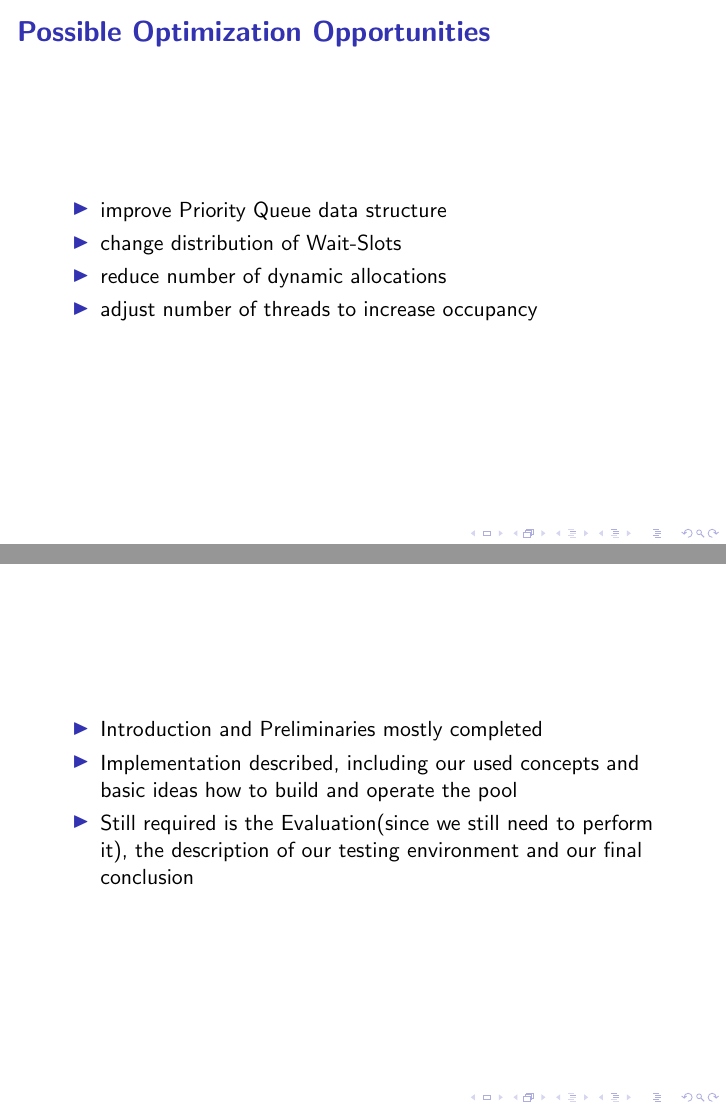
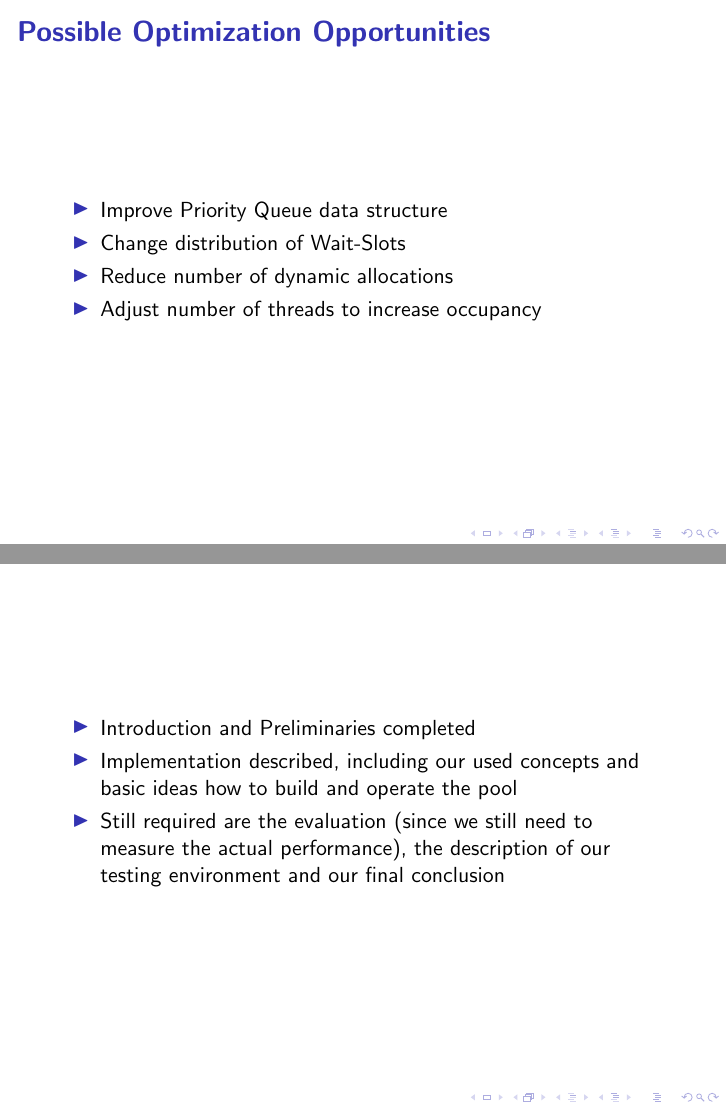
Before and after one commit to johannwagner/scientific-team-project, LaTeX slides (Presentations/Milestone3/presentation.tex): pages 17 and 19 of 20, joined at a grey line. Compiled offline with pdfLaTeX; a LaTeX package or settings file that is missing is left out.

Commit message:
Fix some grammar and unify slide style

```diff
--- a/Presentations/Milestone3/presentation.tex
+++ b/Presentations/Milestone3/presentation.tex
@@ -195,10 +195,10 @@
 \begin{frame}
 	\frametitle{Possible Optimization Opportunities}
 	\begin{itemize}
-		\item improve Priority Queue data structure
-		\item change distribution of Wait-Slots
-		\item reduce number of dynamic allocations
-		\item adjust number of threads to increase occupancy
+		\item Improve Priority Queue data structure
+		\item Change distribution of Wait-Slots
+		\item Reduce number of dynamic allocations
+		\item Adjust number of threads to increase occupancy
 	\end{itemize}
 \end{frame}
 
@@ -211,9 +211,10 @@
 
 \begin{frame}
 	\begin{itemize}
-		\item Introduction and Preliminaries mostly completed
+		\item Introduction and Preliminaries completed
 		\item Implementation described, including our used concepts and basic ideas how to build and operate the pool
-		\item Still required is the Evaluation(since we still need to perform it), the description of our testing environment and our final conclusion
+		\item Still required are the evaluation (since we still need to
+			measure the actual performance), the description of our testing environment and our final conclusion
 	\end{itemize}
 \end{frame}
 
```
